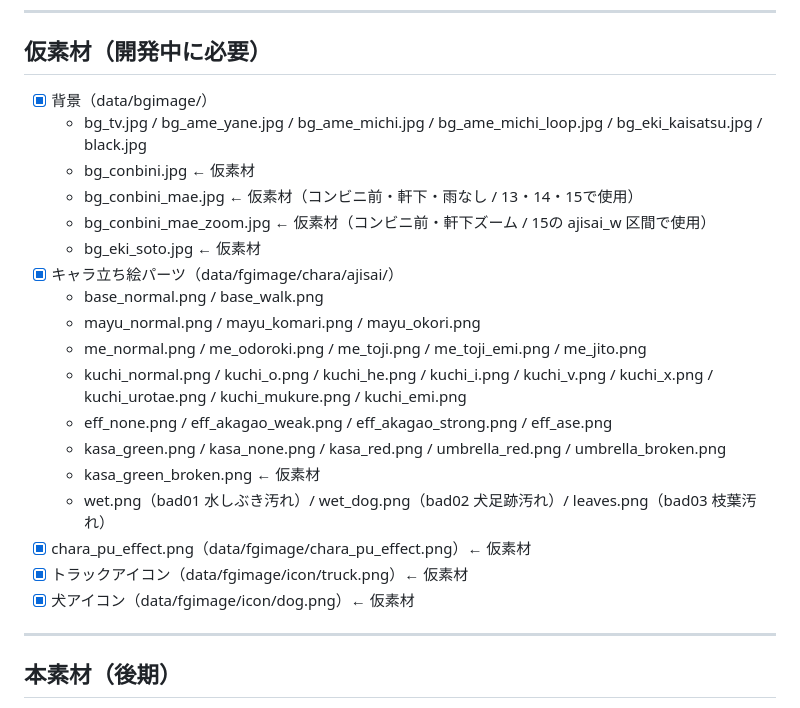
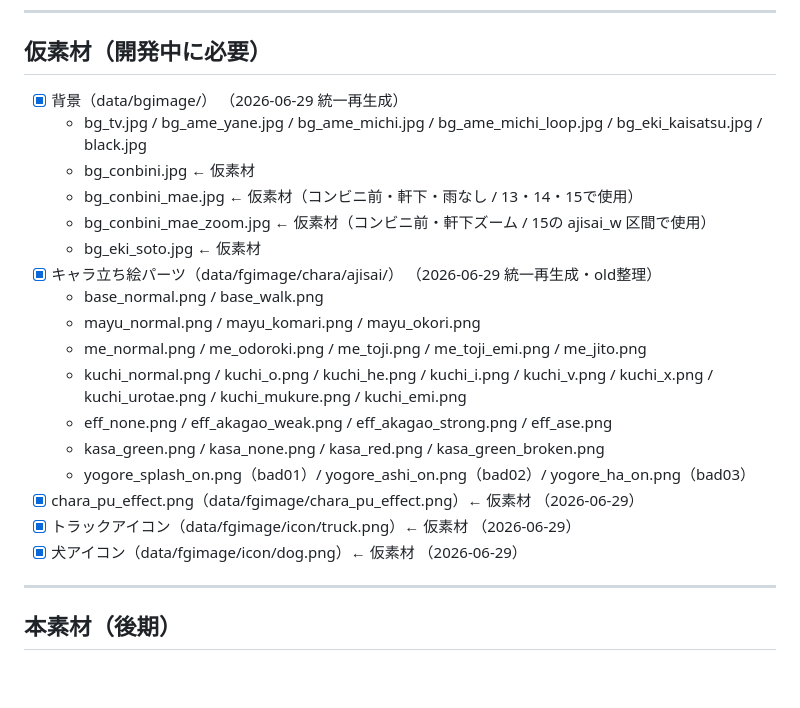
Before and after one commit to GrutinP/Hardest_place_to_be, a Markdown page: docs/tasks.md, the part around one of its changes. GitHub-like rendering; blank space fills up the shorter version.

```diff
--- a/docs/tasks.md
+++ b/docs/tasks.md
@@ -115,24 +115,23 @@
 
 ## 仮素材（開発中に必要）
 
-- [x] 背景（data/bgimage/）
+- [x] 背景（data/bgimage/） （2026-06-29 統一再生成）
   - bg_tv.jpg / bg_ame_yane.jpg / bg_ame_michi.jpg / bg_ame_michi_loop.jpg / bg_eki_kaisatsu.jpg / black.jpg
   - bg_conbini.jpg ← 仮素材
   - bg_conbini_mae.jpg ← 仮素材（コンビニ前・軒下・雨なし / 13・14・15で使用）
   - bg_conbini_mae_zoom.jpg ← 仮素材（コンビニ前・軒下ズーム / 15の ajisai_w 区間で使用）
   - bg_eki_soto.jpg ← 仮素材
-- [x] キャラ立ち絵パーツ（data/fgimage/chara/ajisai/）
+- [x] キャラ立ち絵パーツ（data/fgimage/chara/ajisai/） （2026-06-29 統一再生成・old整理）
   - base_normal.png / base_walk.png
   - mayu_normal.png / mayu_komari.png / mayu_okori.png
   - me_normal.png / me_odoroki.png / me_toji.png / me_toji_emi.png / me_jito.png
   - kuchi_normal.png / kuchi_o.png / kuchi_he.png / kuchi_i.png / kuchi_v.png / kuchi_x.png / kuchi_urotae.png / kuchi_mukure.png / kuchi_emi.png
   - eff_none.png / eff_akagao_weak.png / eff_akagao_strong.png / eff_ase.png
-  - kasa_green.png / kasa_none.png / kasa_red.png / umbrella_red.png / umbrella_broken.png
-  - kasa_green_broken.png ← 仮素材
-  - wet.png（bad01 水しぶき汚れ）/ wet_dog.png（bad02 犬足跡汚れ）/ leaves.png（bad03 枝葉汚れ）
-- [x] chara_pu_effect.png（data/fgimage/chara_pu_effect.png）← 仮素材
-- [x] トラックアイコン（data/fgimage/icon/truck.png）← 仮素材
-- [x] 犬アイコン（data/fgimage/icon/dog.png）← 仮素材
+  - kasa_green.png / kasa_none.png / kasa_red.png / kasa_green_broken.png
+  - yogore_splash_on.png（bad01）/ yogore_ashi_on.png（bad02）/ yogore_ha_on.png（bad03）
+- [x] chara_pu_effect.png（data/fgimage/chara_pu_effect.png）← 仮素材 （2026-06-29）
+- [x] トラックアイコン（data/fgimage/icon/truck.png）← 仮素材 （2026-06-29）
+- [x] 犬アイコン（data/fgimage/icon/dog.png）← 仮素材 （2026-06-29）
 
 ---
 
```
Also changed, not shown: other parts of docs/tasks.md (+32 -32 lines).
